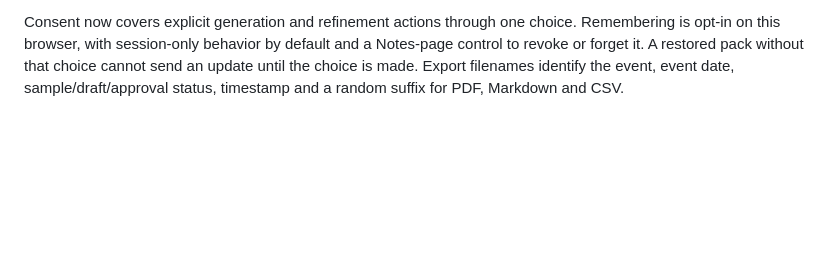
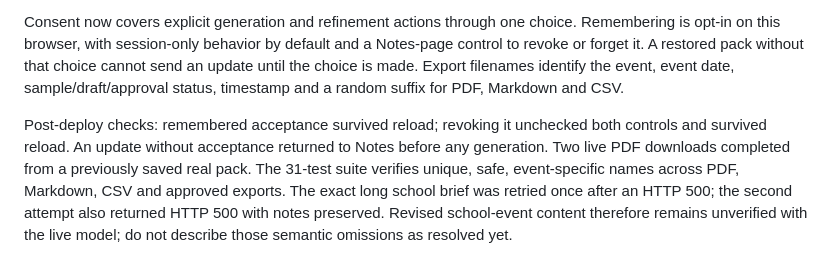
Before and after one commit to PHONIEXz/flow-point, a Markdown page: docs/verification.md, the part around the change. Rendered like a GitHub page; blank space fills up the shorter version.

Commit message:
[skip render] Record author timings and post-deploy checks without overstating live results

```diff
--- a/docs/verification.md
+++ b/docs/verification.md
@@ -34,3 +34,5 @@ See [the exact initial and follow-up briefs](school-event-test.md). The author r
 Inspection of the four-page approved PDF verified the updated date, venue, 10:00 start, 09:30 registration, all supplied durations and the NGN 181,500 total. It also exposed omissions: the still-unconfirmed rehearsal time was not retained as a question; the named first-aid officer was absent; the NGN 200,000 ceiling and NGN 18,500 remaining allowance were not displayed. The prompt now explicitly requires unresolved approval questions, named duties and a checklist note for spending limits, but human review remains required. The original uploaded PDF is evidence of this earlier behavior, not a corrected result.
 
 Consent now covers explicit generation and refinement actions through one choice. Remembering is opt-in on this browser, with session-only behavior by default and a Notes-page control to revoke or forget it. A restored pack without that choice cannot send an update until the choice is made. Export filenames identify the event, event date, sample/draft/approval status, timestamp and a random suffix for PDF, Markdown and CSV.
+
+Post-deploy checks: remembered acceptance survived reload; revoking it unchecked both controls and survived reload. An update without acceptance returned to Notes before any generation. Two live PDF downloads completed from a previously saved real pack. The 31-test suite verifies unique, safe, event-specific names across PDF, Markdown, CSV and approved exports. The exact long school brief was retried once after an HTTP 500; the second attempt also returned HTTP 500 with notes preserved. Revised school-event content therefore remains unverified with the live model; do not describe those semantic omissions as resolved yet.
```
